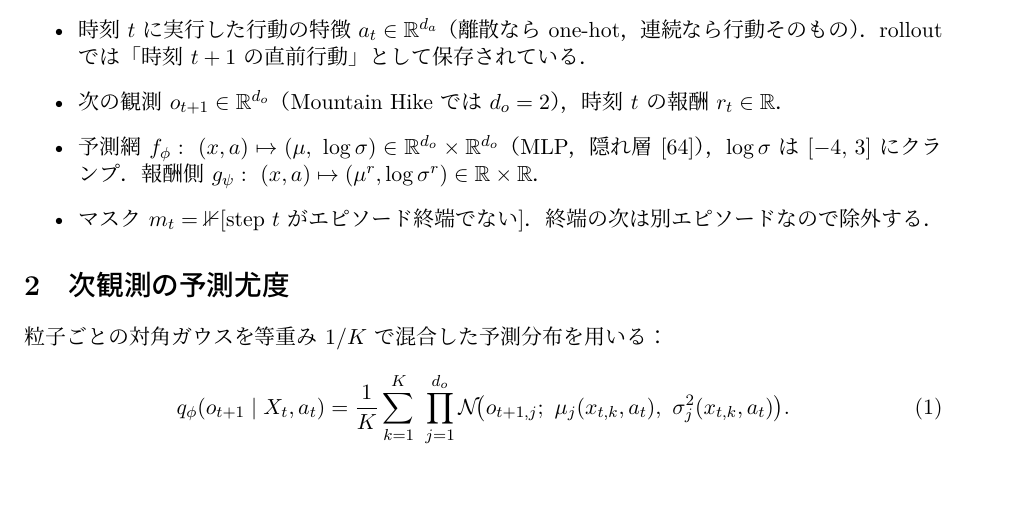
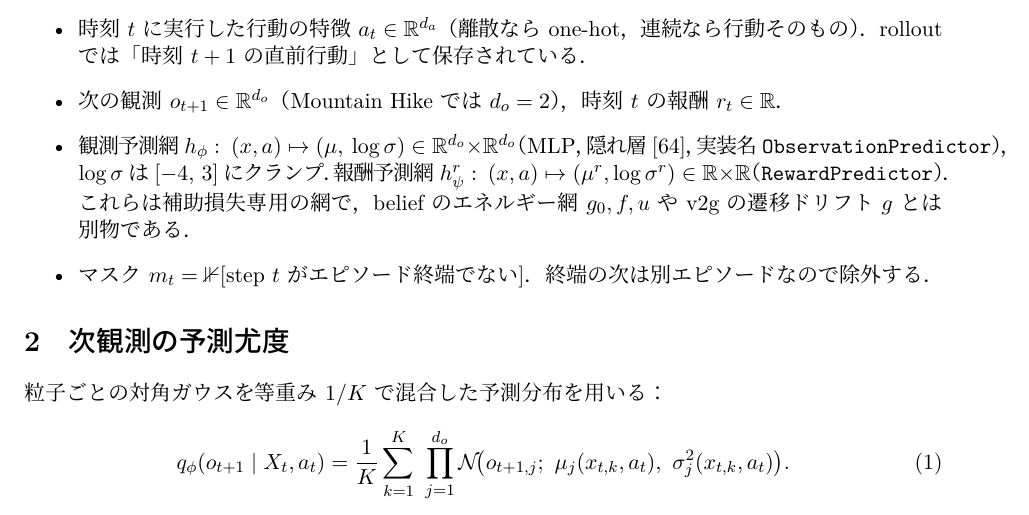
Before and after one commit to atsushi-Vo-oV/Score-POMDP, a LaTeX document (docs/belief-aux-losses.tex): part of page 1 of 2, cut so that both start at the same text. The pictures show the PDF file docs/belief-aux-losses.pdf that the author committed with the source.

Commit message:
belief-aux-losses note: rename the predictor networks to avoid clashing with the energy networks and the drift g
Co-Authored-By: Claude Fable 5.1 <noreply@anthropic.com>

```diff
--- a/docs/belief-aux-losses.tex
+++ b/docs/belief-aux-losses.tex
@@ -18,8 +18,9 @@
   \item 時刻 $t$ に実行した行動の特徴 $a_t\in\mathbb{R}^{d_a}$（離散なら one-hot，連続なら行動そのもの）．
         rollout では「時刻 $t+1$ の直前行動」として保存されている．
   \item 次の観測 $o_{t+1}\in\mathbb{R}^{d_o}$（Mountain Hike では $d_o=2$），時刻 $t$ の報酬 $r_t\in\mathbb{R}$．
-  \item 予測網 $f_\phi:\ (x,a)\mapsto(\mu,\ \log\sigma)\in\mathbb{R}^{d_o}\times\mathbb{R}^{d_o}$（MLP，隠れ層 $[64]$），
-        $\log\sigma$ は $[-4,\,3]$ にクランプ．報酬側 $g_\psi:\ (x,a)\mapsto(\mu^r,\log\sigma^r)\in\mathbb{R}\times\mathbb{R}$．
+  \item 観測予測網 $h_\phi:\ (x,a)\mapsto(\mu,\ \log\sigma)\in\mathbb{R}^{d_o}\times\mathbb{R}^{d_o}$（MLP，隠れ層 $[64]$，実装名 \texttt{ObservationPredictor}），
+        $\log\sigma$ は $[-4,\,3]$ にクランプ．報酬予測網 $h^{r}_\psi:\ (x,a)\mapsto(\mu^r,\log\sigma^r)\in\mathbb{R}\times\mathbb{R}$（\texttt{RewardPredictor}）．
+        これらは補助損失専用の網で，belief のエネルギー網 $g_0,f,u$ や v2g の遷移ドリフト $g$ とは別物である．
   \item マスク $m_t=\mathbb{1}[\text{step } t \text{ がエピソード終端でない}]$．終端の次は別エピソードなので除外する．
 \end{itemize}
 
```
Also changed, not shown: docs/belief-aux-losses.pdf.
